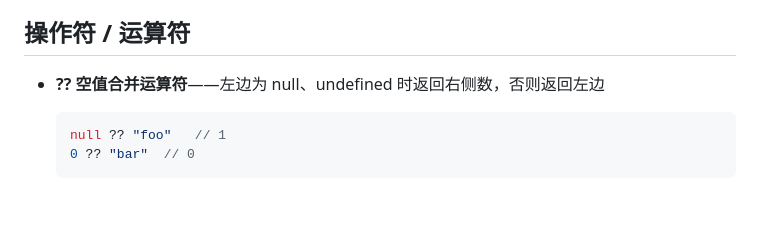
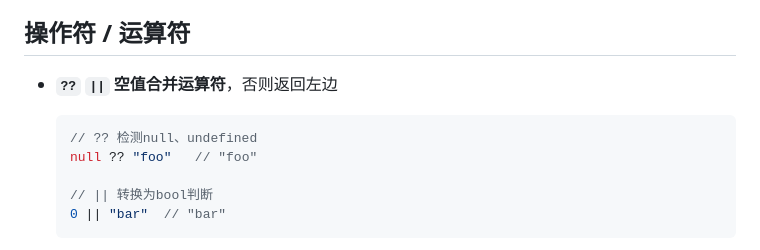
Before and after one commit to Ethereal-bang/Note, a Markdown page: Front-end/Basic/JavaScript.md, the part around the change printed below. Drawn GitHub-style; blank space fills up the shorter version.

````diff
--- a/Front-end/Basic/JavaScript.md
+++ b/Front-end/Basic/JavaScript.md
@@ -41,9 +41,12 @@ function sum(a, b) {
 
 ## 操作符 / 运算符
 
-+ **?? 空值合并运算符**——左边为 null、undefined 时返回右侧数，否则返回左边
++ **`??` `||` 空值合并运算符**，否则返回左边
 
     ```js
-    null ?? "foo"	// 1
-    0 ?? "bar"	// 0
+    // ?? 检测null、undefined
+    null ?? "foo"	// "foo"
+
+    // || 转换为bool判断
+    0 || "bar"	// "bar"
     ```
````
Also changed, not shown: other parts of Front-end/Basic/JavaScript.md (+0 -4 lines), Front-end/Framework/Vue.md (+15 -15 lines), 1 other file.
